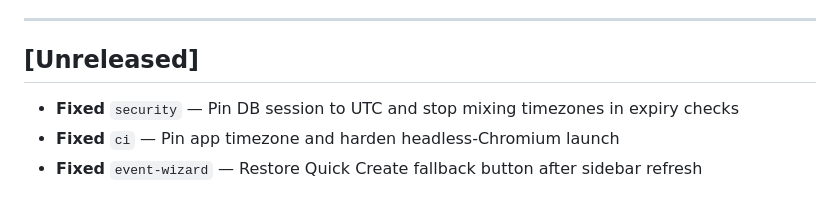
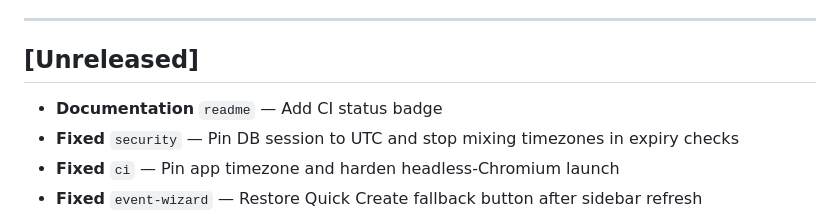
Before and after one commit to chrisrobison/panic-backstage, a Markdown page: CHANGELOG.md, the part around the change. Rendered like a GitHub page.

Commit message:
docs(readme): add CI status badge
Shows the current pass/fail state of the GitHub Actions CI workflow
at a glance, linking through to the Actions run history.

```diff
--- a/CHANGELOG.md
+++ b/CHANGELOG.md
@@ -10,6 +10,7 @@ a new empty [Unreleased] block above it.
 ---
 
 ## [Unreleased]
+- **Documentation** `readme` — Add CI status badge
 - **Fixed** `security` — Pin DB session to UTC and stop mixing timezones in expiry checks
 - **Fixed** `ci` — Pin app timezone and harden headless-Chromium launch
 - **Fixed** `event-wizard` — Restore Quick Create fallback button after sidebar refresh
```
Also changed, not shown: README.md (+2 -0 lines).
